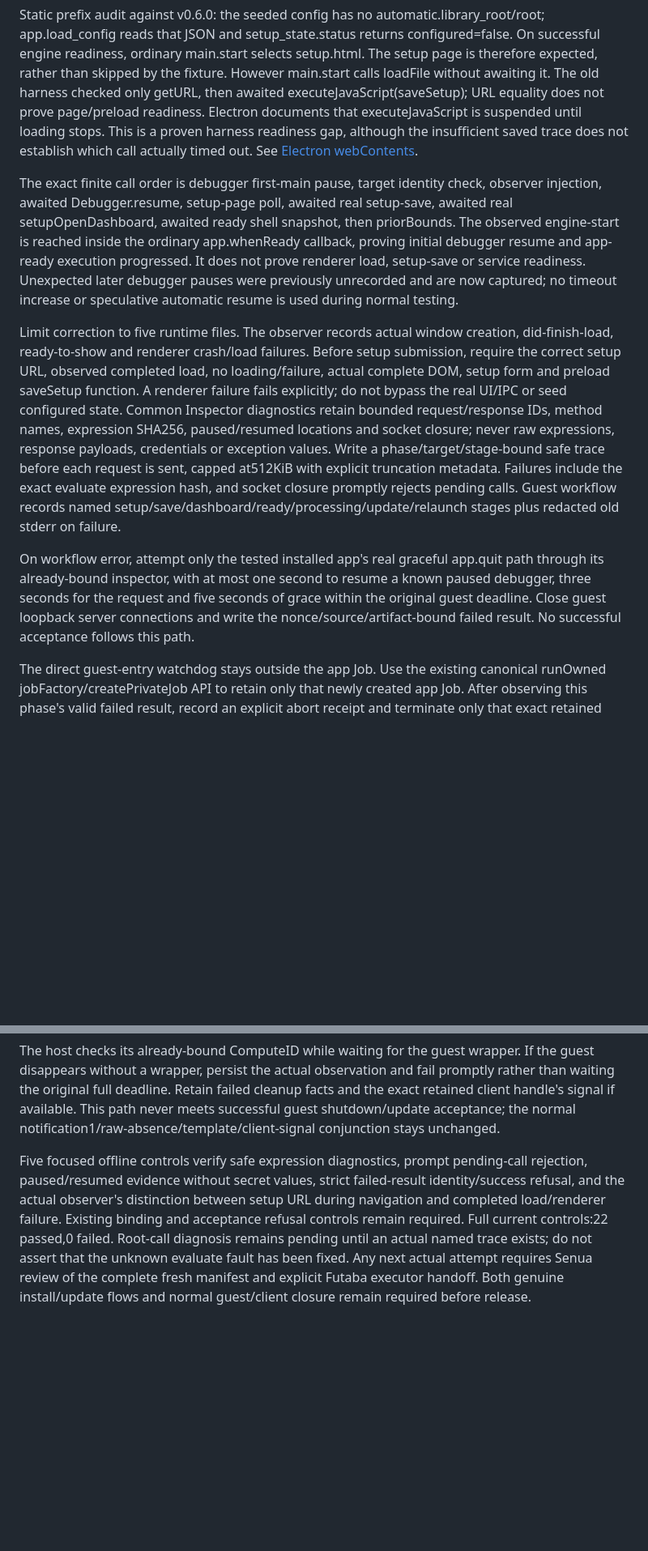
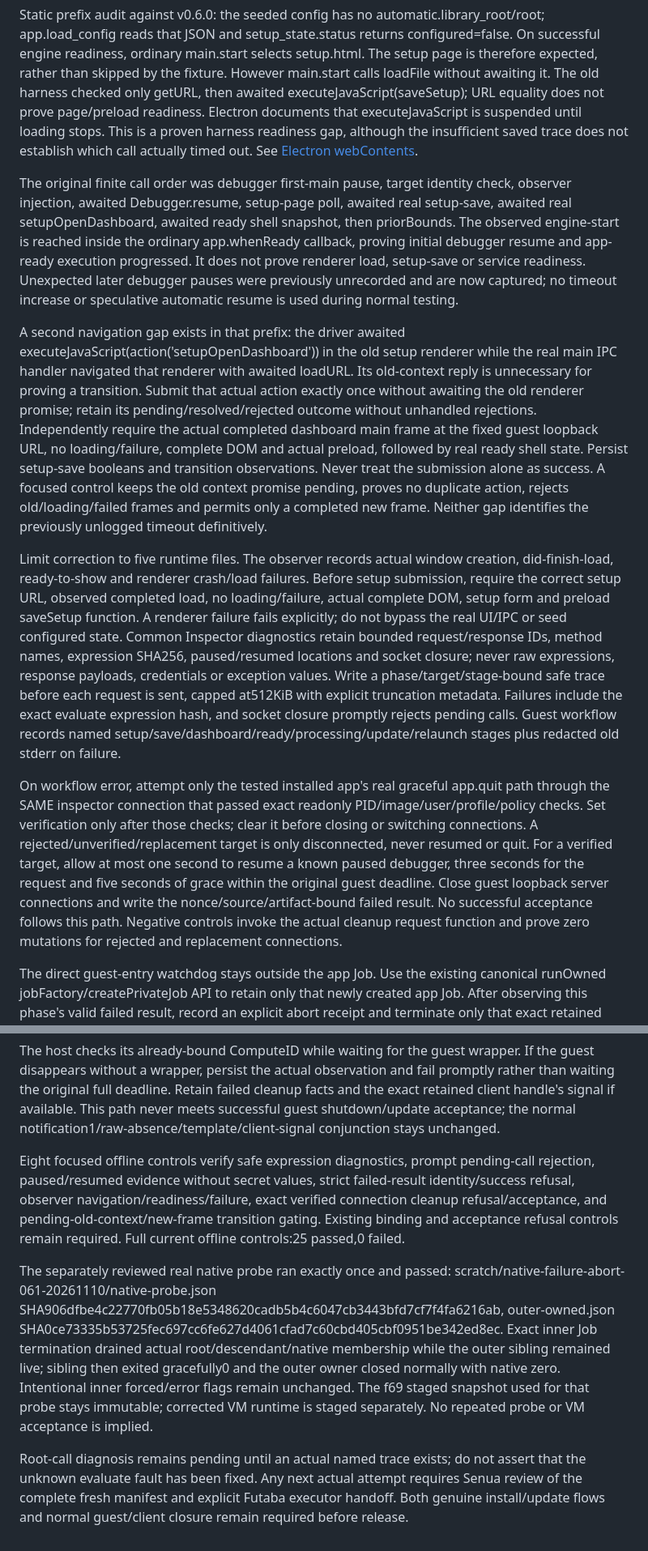
Before and after one commit to Gemanoneko/Comics_Meta, a Markdown page: Docs/ComicsMetaOrganizer_InstallUpdateInspectorFailureFix_v0.6.1_2026-11-10.md, 2 parts joined by grey strips. Shown at 81% size. Drawn GitHub-style; blank space fills up the shorter version.

Commit message:
docs: tighten isolated update inspector readiness and cleanup

```diff
--- a/Docs/ComicsMetaOrganizer_InstallUpdateInspectorFailureFix_v0.6.1_2026-11-10.md
+++ b/Docs/ComicsMetaOrganizer_InstallUpdateInspectorFailureFix_v0.6.1_2026-11-10.md
@@ -6,14 +6,20 @@ The failed guest workflow left the old app alive with piped child streams. The c
 
 Static prefix audit against v0.6.0: the seeded config has no automatic.library_root/root; app.load_config reads that JSON and setup_state.status returns configured=false. On successful engine readiness, ordinary main.start selects setup.html. The setup page is therefore expected, rather than skipped by the fixture. However main.start calls loadFile without awaiting it. The old harness checked only getURL, then awaited executeJavaScript(saveSetup); URL equality does not prove page/preload readiness. Electron documents that executeJavaScript is suspended until loading stops. This is a proven harness readiness gap, although the insufficient saved trace does not establish which call actually timed out. See [Electron webContents](https://www.electronjs.org/docs/latest/api/web-contents#contentsexecutejavascriptcode-usergesture).
 
-The exact finite call order is debugger first-main pause, target identity check, observer injection, awaited Debugger.resume, setup-page poll, awaited real setup-save, awaited real setupOpenDashboard, awaited ready shell snapshot, then priorBounds. The observed engine-start is reached inside the ordinary app.whenReady callback, proving initial debugger resume and app-ready execution progressed. It does not prove renderer load, setup-save or service readiness. Unexpected later debugger pauses were previously unrecorded and are now captured; no timeout increase or speculative automatic resume is used during normal testing.
+The original finite call order was debugger first-main pause, target identity check, observer injection, awaited Debugger.resume, setup-page poll, awaited real setup-save, awaited real setupOpenDashboard, awaited ready shell snapshot, then priorBounds. The observed engine-start is reached inside the ordinary app.whenReady callback, proving initial debugger resume and app-ready execution progressed. It does not prove renderer load, setup-save or service readiness. Unexpected later debugger pauses were previously unrecorded and are now captured; no timeout increase or speculative automatic resume is used during normal testing.
+
+A second navigation gap exists in that prefix: the driver awaited executeJavaScript(action('setupOpenDashboard')) in the old setup renderer while the real main IPC handler navigated that renderer with awaited loadURL. Its old-context reply is unnecessary for proving a transition. Submit that actual action exactly once without awaiting the old renderer promise; retain its pending/resolved/rejected outcome without unhandled rejections. Independently require the actual completed dashboard main frame at the fixed guest loopback URL, no loading/failure, complete DOM and actual preload, followed by real ready shell state. Persist setup-save booleans and transition observations. Never treat the submission alone as success. A focused control keeps the old context promise pending, proves no duplicate action, rejects old/loading/failed frames and permits only a completed new frame. Neither gap identifies the previously unlogged timeout definitively.
 
 Limit correction to five runtime files. The observer records actual window creation, did-finish-load, ready-to-show and renderer crash/load failures. Before setup submission, require the correct setup URL, observed completed load, no loading/failure, actual complete DOM, setup form and preload saveSetup function. A renderer failure fails explicitly; do not bypass the real UI/IPC or seed configured state. Common Inspector diagnostics retain bounded request/response IDs, method names, expression SHA256, paused/resumed locations and socket closure; never raw expressions, response payloads, credentials or exception values. Write a phase/target/stage-bound safe trace before each request is sent, capped at512KiB with explicit truncation metadata. Failures include the exact evaluate expression hash, and socket closure promptly rejects pending calls. Guest workflow records named setup/save/dashboard/ready/processing/update/relaunch stages plus redacted old stderr on failure.
 
-On workflow error, attempt only the tested installed app's real graceful app.quit path through its already-bound inspector, with at most one second to resume a known paused debugger, three seconds for the request and five seconds of grace within the original guest deadline. Close guest loopback server connections and write the nonce/source/artifact-bound failed result. No successful acceptance follows this path.
+On workflow error, attempt only the tested installed app's real graceful app.quit path through the SAME inspector connection that passed exact readonly PID/image/user/profile/policy checks. Set verification only after those checks; clear it before closing or switching connections. A rejected/unverified/replacement target is only disconnected, never resumed or quit. For a verified target, allow at most one second to resume a known paused debugger, three seconds for the request and five seconds of grace within the original guest deadline. Close guest loopback server connections and write the nonce/source/artifact-bound failed result. No successful acceptance follows this path. Negative controls invoke the actual cleanup request function and prove zero mutations for rejected and replacement connections.
 
 The direct guest-entry watchdog stays outside the app Job. Use the existing canonical runOwned jobFactory/createPrivateJob API to retain only that newly created app Job. After observing this phase's valid failed result, record an explicit abort receipt and terminate only that exact retained guest app Job. The unmodified canonical owner must still report actual native closure. Preserve its genuine forced/error/exit flags; do not forge normal completion. Clear the monitor when ownership returns, write the failed wrapper and invoke only the existing fully guarded guest shutdown path. No numeric PID kills, host shutdown, shared owner edits, timeout extension or privileged fallback.
 
 The host checks its already-bound ComputeID while waiting for the guest wrapper. If the guest disappears without a wrapper, persist the actual observation and fail promptly rather than waiting the original full deadline. Retain failed cleanup facts and the exact retained client handle's signal if available. This path never meets successful guest shutdown/update acceptance; the normal notification1/raw-absence/template/client-signal conjunction stays unchanged.
 
-Five focused offline controls verify safe expression diagnostics, prompt pending-call rejection, paused/resumed evidence without secret values, strict failed-result identity/success refusal, and the actual observer's distinction between setup URL during navigation and completed load/renderer failure. Existing binding and acceptance refusal controls remain required. Full current controls:22 passed,0 failed. Root-call diagnosis remains pending until an actual named trace exists; do not assert that the unknown evaluate fault has been fixed. Any next actual attempt requires Senua review of the complete fresh manifest and explicit Futaba executor handoff. Both genuine install/update flows and normal guest/client closure remain required before release.
+Eight focused offline controls verify safe expression diagnostics, prompt pending-call rejection, paused/resumed evidence without secret values, strict failed-result identity/success refusal, observer navigation/readiness/failure, exact verified connection cleanup refusal/acceptance, and pending-old-context/new-frame transition gating. Existing binding and acceptance refusal controls remain required. Full current offline controls:25 passed,0 failed.
+
+The separately reviewed real native probe ran exactly once and passed: scratch/native-failure-abort-061-20261110/native-probe.json SHA906dfbe4c22770fb05b18e5348620cadb5b4c6047cb3443bfd7cf7f4fa6216ab, outer-owned.json SHA0ce73335b53725fec697cc6fe627d4061cfad7c60cbd405cbf0951be342ed8ec. Exact inner Job termination drained actual root/descendant/native membership while the outer sibling remained live; sibling then exited gracefully0 and the outer owner closed normally with native zero. Intentional inner forced/error flags remain unchanged. The f69 staged snapshot used for that probe stays immutable; corrected VM runtime is staged separately. No repeated probe or VM acceptance is implied.
+
+Root-call diagnosis remains pending until an actual named trace exists; do not assert that the unknown evaluate fault has been fixed. Any next actual attempt requires Senua review of the complete fresh manifest and explicit Futaba executor handoff. Both genuine install/update flows and normal guest/client closure remain required before release.
```
